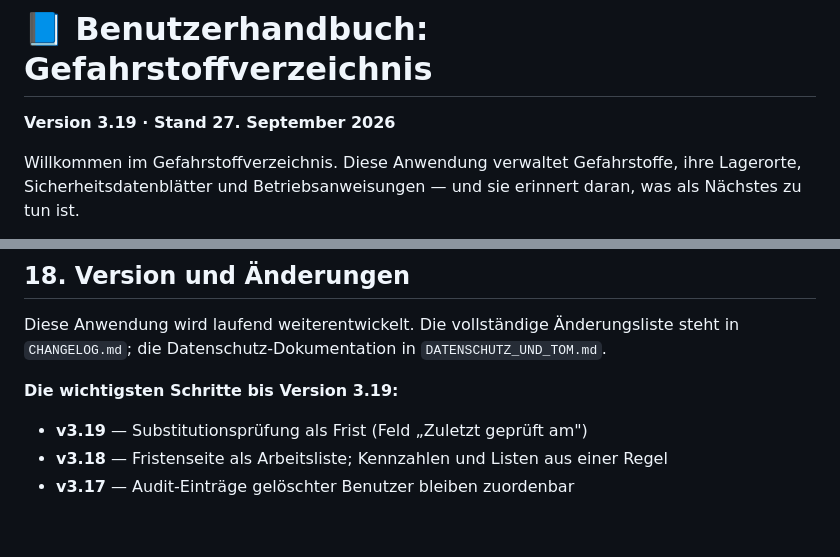
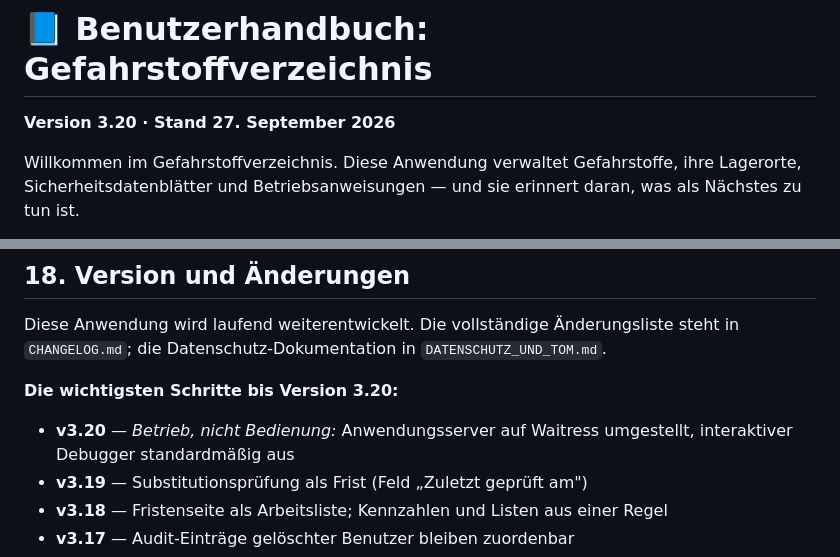
Before and after one commit to Donmeusi/gefahrstoffverzeichnis, a Markdown page: HANDBUCH.md, 2 parts joined by grey strips. GitHub-like rendering; blank space fills up the shorter version.

Commit message:
docs: Handbuch auf v3.20 nachgezogen
Die Versionszeile im Kopf und die Uebersicht in Abschnitt 18 nannten noch
v3.19, waehrend die Anwendung bei v3.20 steht. Beides ist nachgezogen, der neue
Eintrag mit dem Zusatz "Betrieb, nicht Bedienung" - die Aenderung merkt man
beim Bedienen nicht: Anwendungsserver auf Waitress, interaktiver Debugger
standardmaessig aus.

Anlass war eine Frage zum Stand der PDFs. Die Versionsangabe im Handbuch muss
bei jeder Aenderung mitgezogen werden und war innerhalb einer Stunde veraltet;
die vollstaendige Aenderungsliste steht ohnehin in CHANGELOG.md.

Die PDFs auf dem Desktop und im geteilten Ordner sind neu erzeugt und geprueft:
18 Seiten, "Version 3.20" und der neue Eintrag enthalten, in der Kopfzeile kein
"3.19" mehr, die Kopie im Ordner ist identisch.

Co-Authored-By: Claude Code <noreply@anthropic.com>

```diff
--- a/HANDBUCH.md
+++ b/HANDBUCH.md
@@ -1,6 +1,6 @@
 # 📘 Benutzerhandbuch: Gefahrstoffverzeichnis
 
-**Version 3.19 · Stand 27. September 2026**
+**Version 3.20 · Stand 27. September 2026**
 
 Willkommen im Gefahrstoffverzeichnis. Diese Anwendung verwaltet Gefahrstoffe,
 ihre Lagerorte, Sicherheitsdatenblätter und Betriebsanweisungen — und sie
@@ -576,8 +576,9 @@ Diese Anwendung wird laufend weiterentwickelt. Die vollständige Änderungsliste
 steht in `CHANGELOG.md`; die Datenschutz-Dokumentation in
 `DATENSCHUTZ_UND_TOM.md`.
 
-**Die wichtigsten Schritte bis Version 3.19:**
+**Die wichtigsten Schritte bis Version 3.20:**
 
+* **v3.20** — *Betrieb, nicht Bedienung:* Anwendungsserver auf Waitress umgestellt, interaktiver Debugger standardmäßig aus
 * **v3.19** — Substitutionsprüfung als Frist (Feld „Zuletzt geprüft am")
 * **v3.18** — Fristenseite als Arbeitsliste; Kennzahlen und Listen aus einer Regel
 * **v3.17** — Audit-Einträge gelöschter Benutzer bleiben zuordenbar
```
